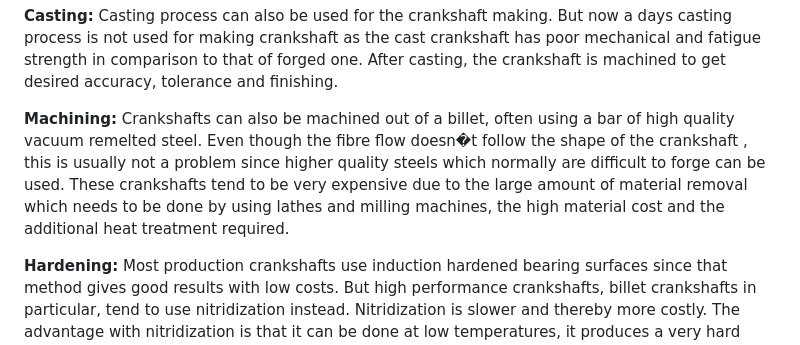
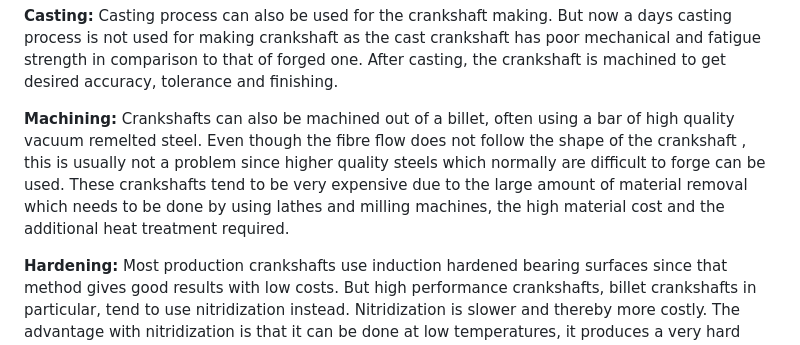
Before and after one commit to virtual-labs/exp-crankshaft-applications-dei, a Markdown page: experiment/theory.md, the part around the change. Rendered like a GitHub page.

```diff
--- a/experiment/theory.md
+++ b/experiment/theory.md
@@ -31,7 +31,7 @@ In case of high performance crankshaft, the nickel-chrome-molybdenum alloy has b
 
 **Casting:** Casting process can also be used for the crankshaft making. But now a days casting process is not used for making crankshaft as the cast crankshaft has poor mechanical and fatigue strength in comparison to that of forged one. After casting, the crankshaft is machined to get desired accuracy, tolerance and finishing.
 
-**Machining:** Crankshafts can also be machined out of a billet, often using a bar of high quality vacuum remelted steel. Even though the fibre flow doesn�t follow the shape of the crankshaft , this is usually not a problem since higher quality steels which normally are difficult to forge can be used. These crankshafts tend to be very expensive due to the large amount of material removal which needs to be done by using lathes and milling machines, the high material cost and the additional heat treatment required.
+**Machining:** Crankshafts can also be machined out of a billet, often using a bar of high quality vacuum remelted steel. Even though the fibre flow does not follow the shape of the crankshaft , this is usually not a problem since higher quality steels which normally are difficult to forge can be used. These crankshafts tend to be very expensive due to the large amount of material removal which needs to be done by using lathes and milling machines, the high material cost and the additional heat treatment required.
 
 **Hardening:** Most production crankshafts use induction hardened bearing surfaces since that method gives good results with low costs. But high performance crankshafts, billet crankshafts in particular, tend to use nitridization instead. Nitridization is slower and thereby more costly. The advantage with nitridization is that it can be done at low temperatures, it produces a very hard surface and the process will leave some compressive residual stress. Carburising is also used for improving the properties of the forged or cast shaft.
 In the given simulation of the crankshaft forming, the closed impression die forging process is used. In this process the upper half section of the crankshaft is impressed on the upper die while lower half of the crankshaft is impressed on the lower die. The material of the billet is chromium alloy steel. The initial temperature of the billet is 1100 0C .The billet is placed over lower die. The hydraulic press is used to deform the billet. The upper die with hydraulic press compresses the billet with very high force in downward direction and severely deform it. Due to high deforming force and high billet temperature ,material starts deforming plastically and moves into the impressions created in the upper and lower die. At the final height the billet is deformed into semi-finished crankshaft. Final shape is obtained after various heat treatment processes and machining of the semi-finished crankshaft.
```
